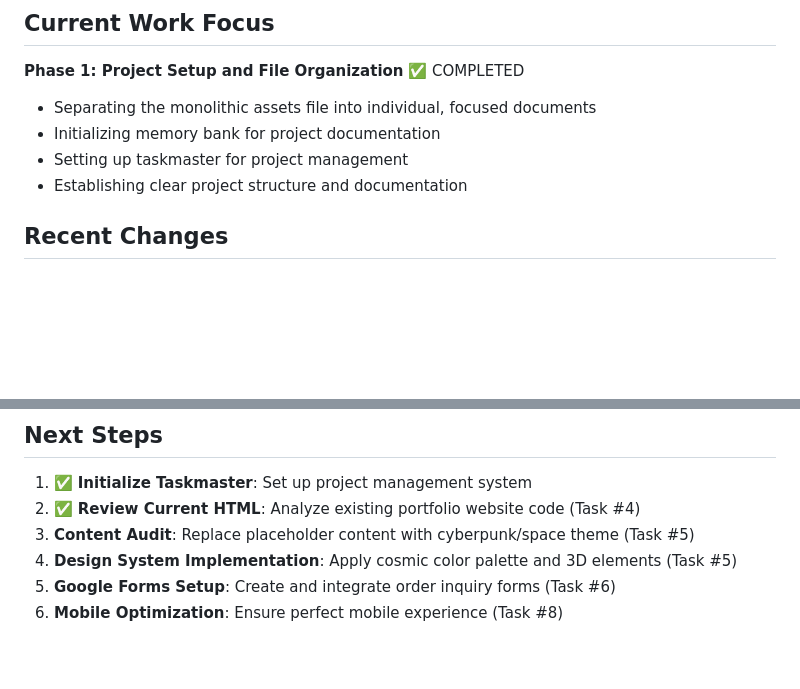
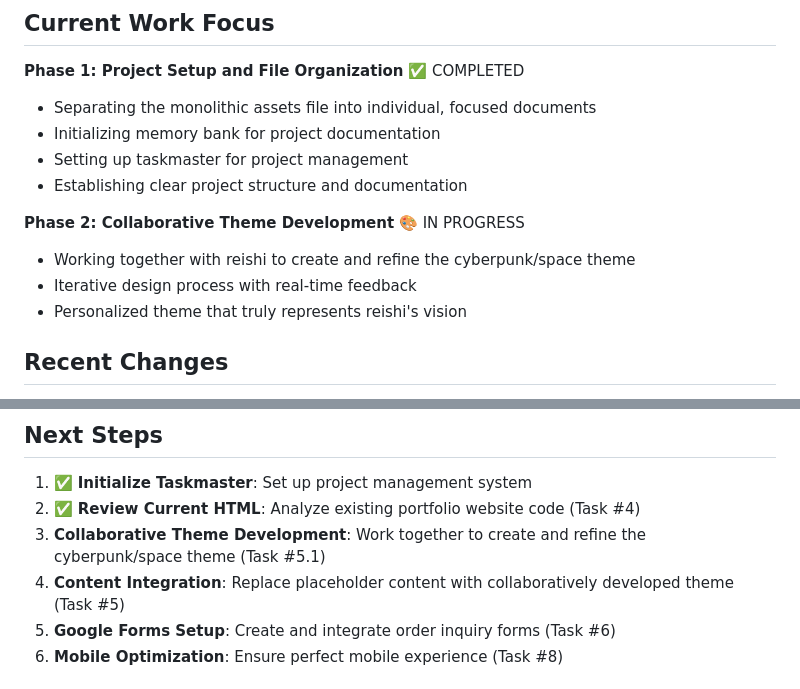
Before and after one commit to kcpatt27/portfolio, a Markdown page: memory-bank/activeContext.md, 2 parts joined by grey strips. Drawn GitHub-style; blank space fills up the shorter version.

Commit message:
feat: Add collaborative theme development approach
- Added Task #5.1 for collaborative cyberpunk/space theme development
- Updated activeContext.md to reflect collaborative process
- Changed from predefined theme implementation to iterative collaboration
- Ready to start working together on personalized theme design

```diff
--- a/memory-bank/activeContext.md
+++ b/memory-bank/activeContext.md
@@ -6,6 +6,11 @@
 - Initializing memory bank for project documentation
 - Setting up taskmaster for project management
 - Establishing clear project structure and documentation
+
+**Phase 2: Collaborative Theme Development** 🎨 IN PROGRESS
+- Working together with reishi to create and refine the cyberpunk/space theme
+- Iterative design process with real-time feedback
+- Personalized theme that truly represents reishi's vision
 
 ## Recent Changes
 - ✅ Separated `website_project_assets_and_templates.md` into individual files:
@@ -26,8 +31,8 @@
 ## Next Steps
 1. ✅ **Initialize Taskmaster**: Set up project management system
 2. ✅ **Review Current HTML**: Analyze existing portfolio website code (Task #4)
-3. **Content Audit**: Replace placeholder content with cyberpunk/space theme (Task #5)
-4. **Design System Implementation**: Apply cosmic color palette and 3D elements (Task #5)
+3. **Collaborative Theme Development**: Work together to create and refine the cyberpunk/space theme (Task #5.1)
+4. **Content Integration**: Replace placeholder content with collaboratively developed theme (Task #5)
 5. **Google Forms Setup**: Create and integrate order inquiry forms (Task #6)
 6. **Mobile Optimization**: Ensure perfect mobile experience (Task #8)
 
```
